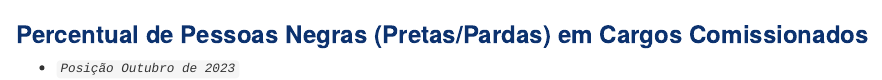
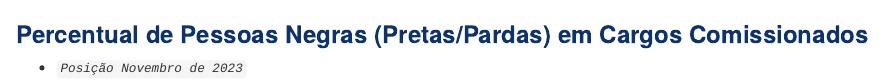
Before and after one commit to mar-celo/Etnia_genero, an R Markdown document (docs/index.Rmd): the page in a window 1100 px wide, from its top. Rendered offline with R 4.5, knitr and Pandoc, with nearby package versions; the code chunks are not run, so their results and figures are left out.

Commit message:
atualizacao novembro

````diff
--- a/docs/index.Rmd
+++ b/docs/index.Rmd
@@ -420,7 +420,7 @@ dt2 <- sd_total |>
 
 ### **Percentual de Pessoas Negras (Pretas/Pardas) em Cargos Comissionados**
 
--   *`Posição Outubro de 2023`*
+-   *`Posição Novembro de 2023`*
 
 ```{r pizza_nivel_1a12, fig.height=12, fig.width=12}
 bscols(filtro_Orgao_pizza, widths = 6)
````
Also changed, not shown: data/Tab.rds.
